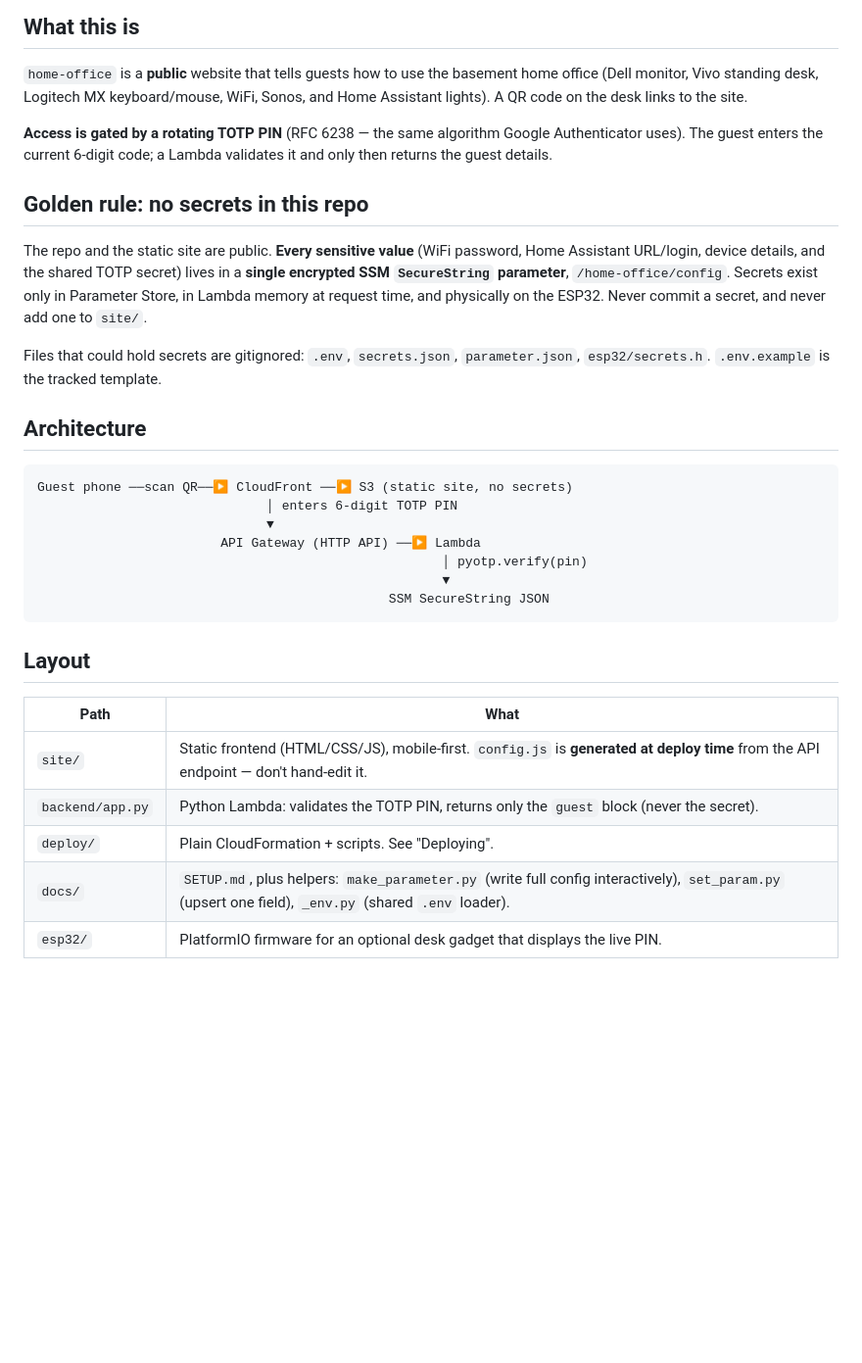
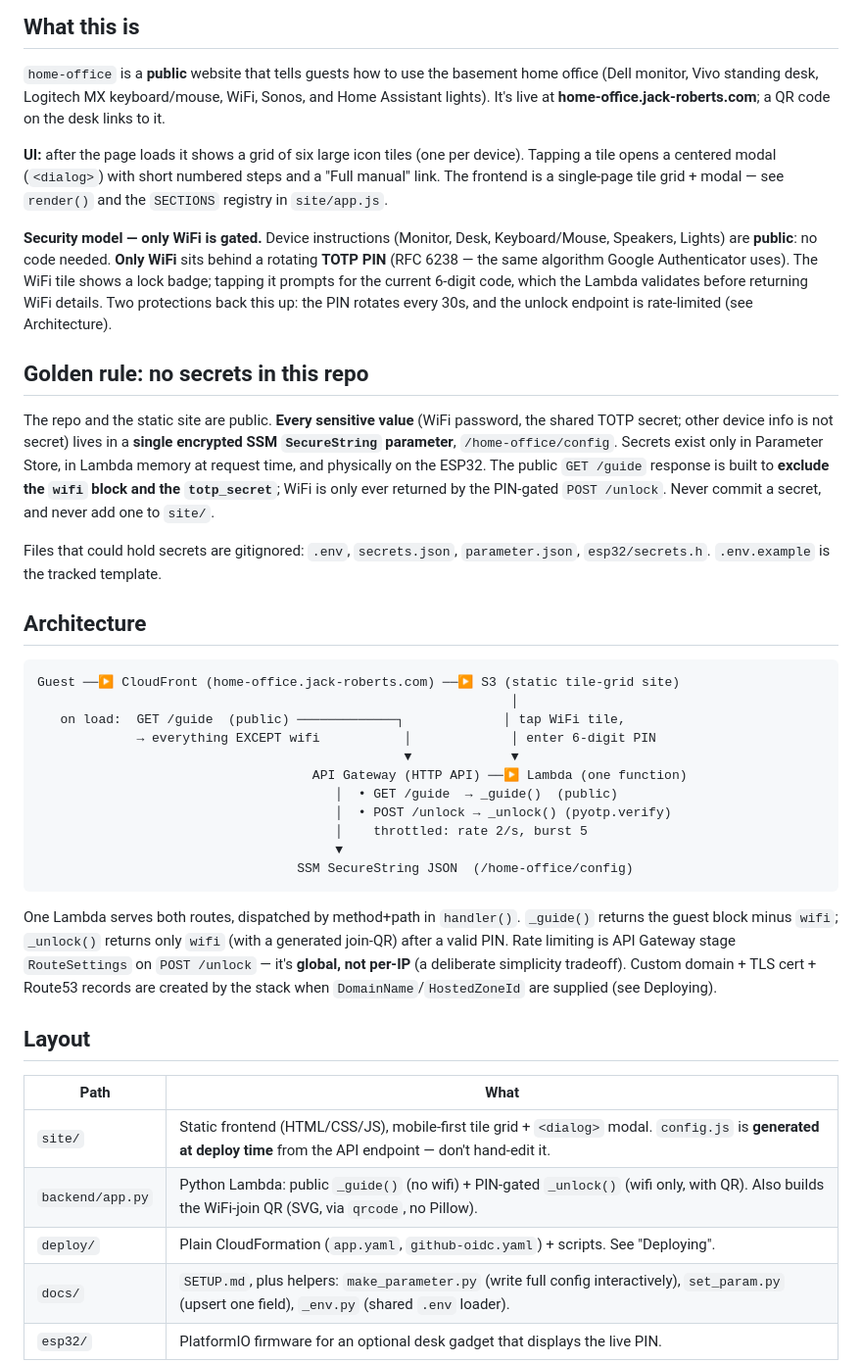
Before and after one commit to jroberts64/home-office, a Markdown page: CLAUDE.md, the part around one of its changes. Shown at 98% size. GitHub-like rendering; blank space fills up the shorter version.

````diff
--- a/CLAUDE.md
+++ b/CLAUDE.md
@@ -6,19 +6,31 @@ Guidance for working in this repo.
 
 `home-office` is a **public** website that tells guests how to use the basement
 home office (Dell monitor, Vivo standing desk, Logitech MX keyboard/mouse, WiFi,
-Sonos, and Home Assistant lights). A QR code on the desk links to the site.
+Sonos, and Home Assistant lights). It's live at **home-office.jack-roberts.com**;
+a QR code on the desk links to it.
 
-**Access is gated by a rotating TOTP PIN** (RFC 6238 — the same algorithm Google
-Authenticator uses). The guest enters the current 6-digit code; a Lambda validates
-it and only then returns the guest details.
+**UI:** after the page loads it shows a grid of six large icon tiles (one per
+device). Tapping a tile opens a centered modal (`<dialog>`) with short numbered
+steps and a "Full manual" link. The frontend is a single-page tile grid + modal —
+see `render()` and the `SECTIONS` registry in `site/app.js`.
+
+**Security model — only WiFi is gated.** Device instructions (Monitor, Desk,
+Keyboard/Mouse, Speakers, Lights) are **public**: no code needed. **Only WiFi**
+sits behind a rotating **TOTP PIN** (RFC 6238 — the same algorithm Google
+Authenticator uses). The WiFi tile shows a lock badge; tapping it prompts for the
+current 6-digit code, which the Lambda validates before returning WiFi details.
+Two protections back this up: the PIN rotates every 30s, and the unlock endpoint
+is rate-limited (see Architecture).
 
 ## Golden rule: no secrets in this repo
 
 The repo and the static site are public. **Every sensitive value** (WiFi password,
-Home Assistant URL/login, device details, and the shared TOTP secret) lives in a
-**single encrypted SSM `SecureString` parameter**, `/home-office/config`. Secrets
-exist only in Parameter Store, in Lambda memory at request time, and physically on
-the ESP32. Never commit a secret, and never add one to `site/`.
+the shared TOTP secret; other device info is not secret) lives in a **single
+encrypted SSM `SecureString` parameter**, `/home-office/config`. Secrets exist
+only in Parameter Store, in Lambda memory at request time, and physically on the
+ESP32. The public `GET /guide` response is built to **exclude the `wifi` block and
+the `totp_secret`**; WiFi is only ever returned by the PIN-gated `POST /unlock`.
+Never commit a secret, and never add one to `site/`.
 
 Files that could hold secrets are gitignored: `.env`, `secrets.json`,
 `parameter.json`, `esp32/secrets.h`. `.env.example` is the tracked template.
@@ -26,22 +38,33 @@ Files that could hold secrets are gitignored: `.env`, `secrets.json`,
 ## Architecture
 
 ```
-Guest phone ──scan QR──▶ CloudFront ──▶ S3 (static site, no secrets)
-                              │ enters 6-digit TOTP PIN
-                              ▼
-                        API Gateway (HTTP API) ──▶ Lambda
-                                                     │ pyotp.verify(pin)
-                                                     ▼
-                                              SSM SecureString JSON
+Guest ──▶ CloudFront (home-office.jack-roberts.com) ──▶ S3 (static tile-grid site)
+                                                              │
+   on load:  GET /guide  (public) ─────────────┐             │ tap WiFi tile,
+             → everything EXCEPT wifi           │             │ enter 6-digit PIN
+                                                ▼             ▼
+                                    API Gateway (HTTP API) ──▶ Lambda (one function)
+                                       │  • GET /guide  → _guide()  (public)
+                                       │  • POST /unlock → _unlock() (pyotp.verify)
+                                       │    throttled: rate 2/s, burst 5
+                                       ▼
+                                  SSM SecureString JSON  (/home-office/config)
 ```
+
+One Lambda serves both routes, dispatched by method+path in `handler()`.
+`_guide()` returns the guest block minus `wifi`; `_unlock()` returns only `wifi`
+(with a generated join-QR) after a valid PIN. Rate limiting is API Gateway stage
+`RouteSettings` on `POST /unlock` — it's **global, not per-IP** (a deliberate
+simplicity tradeoff). Custom domain + TLS cert + Route53 records are created by
+the stack when `DomainName`/`HostedZoneId` are supplied (see Deploying).
 
 ## Layout
 
 | Path | What |
 |------|------|
-| `site/` | Static frontend (HTML/CSS/JS), mobile-first. `config.js` is **generated at deploy time** from the API endpoint — don't hand-edit it. |
-| `backend/app.py` | Python Lambda: validates the TOTP PIN, returns only the `guest` block (never the secret). |
-| `deploy/` | Plain CloudFormation + scripts. See "Deploying". |
+| `site/` | Static frontend (HTML/CSS/JS), mobile-first tile grid + `<dialog>` modal. `config.js` is **generated at deploy time** from the API endpoint — don't hand-edit it. |
+| `backend/app.py` | Python Lambda: public `_guide()` (no wifi) + PIN-gated `_unlock()` (wifi only, with QR). Also builds the WiFi-join QR (SVG, via `qrcode`, no Pillow). |
+| `deploy/` | Plain CloudFormation (`app.yaml`, `github-oidc.yaml`) + scripts. See "Deploying". |
 | `docs/` | `SETUP.md`, plus helpers: `make_parameter.py` (write full config interactively), `set_param.py` (upsert one field), `_env.py` (shared `.env` loader). |
 | `esp32/` | PlatformIO firmware for an optional desk gadget that displays the live PIN. |
 
````
Also changed, not shown: other parts of CLAUDE.md (+55 -9 lines).
